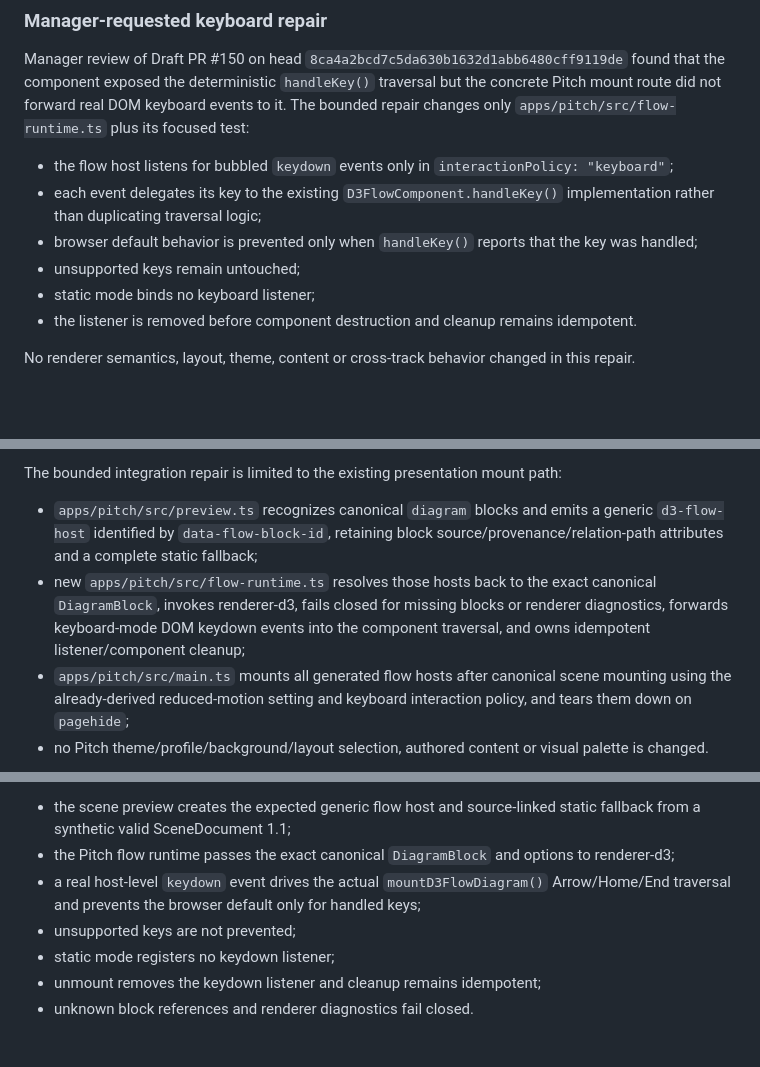
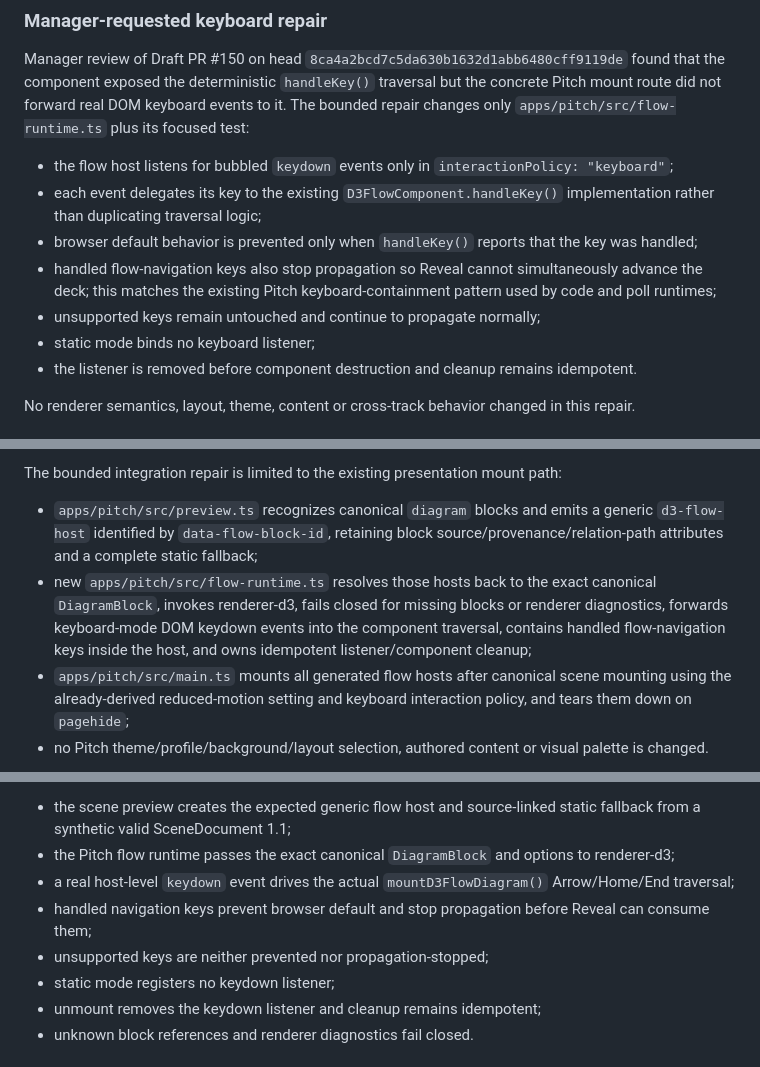
Before and after one commit to GeRe87/project-chemie-digital, a Markdown page: .agents/handoffs/issue-149-d3-flow-renderer.md, 3 parts joined by grey strips. Drawn GitHub-style; blank space fills up the shorter version.

Commit message:
Record Reveal keyboard propagation guard

```diff
--- a/.agents/handoffs/issue-149-d3-flow-renderer.md
+++ b/.agents/handoffs/issue-149-d3-flow-renderer.md
@@ -75,7 +75,8 @@ Manager review of Draft PR #150 on head `8ca4a2bcd7c5da630b1632d1abb6480cff9119d
 - the flow host listens for bubbled `keydown` events only in `interactionPolicy: "keyboard"`;
 - each event delegates its key to the existing `D3FlowComponent.handleKey()` implementation rather than duplicating traversal logic;
 - browser default behavior is prevented only when `handleKey()` reports that the key was handled;
-- unsupported keys remain untouched;
+- handled flow-navigation keys also stop propagation so Reveal cannot simultaneously advance the deck; this matches the existing Pitch keyboard-containment pattern used by code and poll runtimes;
+- unsupported keys remain untouched and continue to propagate normally;
 - static mode binds no keyboard listener;
 - the listener is removed before component destruction and cleanup remains idempotent.
 
@@ -88,7 +89,7 @@ Repository review found that the existing Reveal/Self-Study adapters already pre
 The bounded integration repair is limited to the existing presentation mount path:
 
 - `apps/pitch/src/preview.ts` recognizes canonical `diagram` blocks and emits a generic `d3-flow-host` identified by `data-flow-block-id`, retaining block source/provenance/relation-path attributes and a complete static fallback;
-- new `apps/pitch/src/flow-runtime.ts` resolves those hosts back to the exact canonical `DiagramBlock`, invokes renderer-d3, fails closed for missing blocks or renderer diagnostics, forwards keyboard-mode DOM keydown events into the component traversal, and owns idempotent listener/component cleanup;
+- new `apps/pitch/src/flow-runtime.ts` resolves those hosts back to the exact canonical `DiagramBlock`, invokes renderer-d3, fails closed for missing blocks or renderer diagnostics, forwards keyboard-mode DOM keydown events into the component traversal, contains handled flow-navigation keys inside the host, and owns idempotent listener/component cleanup;
 - `apps/pitch/src/main.ts` mounts all generated flow hosts after canonical scene mounting using the already-derived reduced-motion setting and keyboard interaction policy, and tears them down on `pagehide`;
 - no Pitch theme/profile/background/layout selection, authored content or visual palette is changed.
 
@@ -118,8 +119,9 @@ Added `apps/pitch/test/flow-runtime.test.ts` proving:
 
 - the scene preview creates the expected generic flow host and source-linked static fallback from a synthetic valid SceneDocument 1.1;
 - the Pitch flow runtime passes the exact canonical `DiagramBlock` and options to renderer-d3;
-- a real host-level `keydown` event drives the actual `mountD3FlowDiagram()` Arrow/Home/End traversal and prevents the browser default only for handled keys;
-- unsupported keys are not prevented;
+- a real host-level `keydown` event drives the actual `mountD3FlowDiagram()` Arrow/Home/End traversal;
+- handled navigation keys prevent browser default and stop propagation before Reveal can consume them;
+- unsupported keys are neither prevented nor propagation-stopped;
 - static mode registers no keydown listener;
 - unmount removes the keydown listener and cleanup remains idempotent;
 - unknown block references and renderer diagnostics fail closed.
```
Also changed, not shown: other parts of .agents/handoffs/issue-149-d3-flow-renderer.md (+1 -1 lines).
